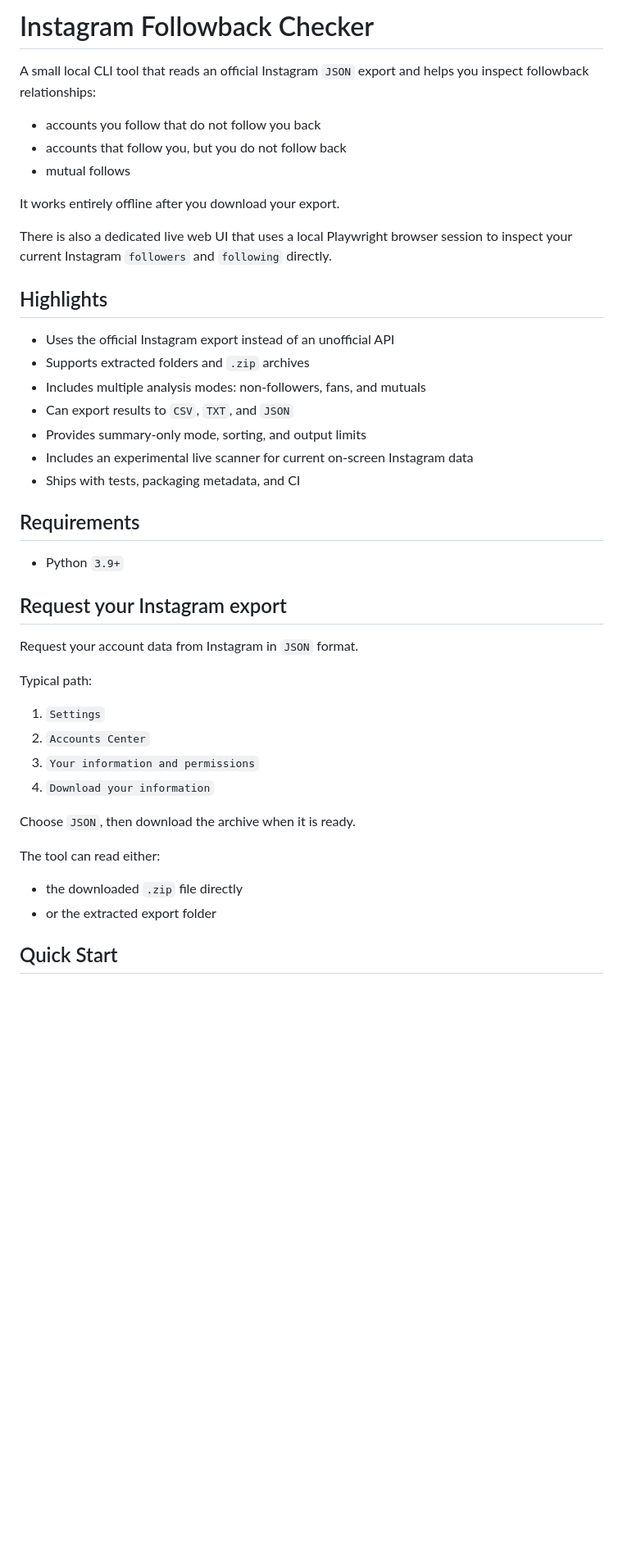
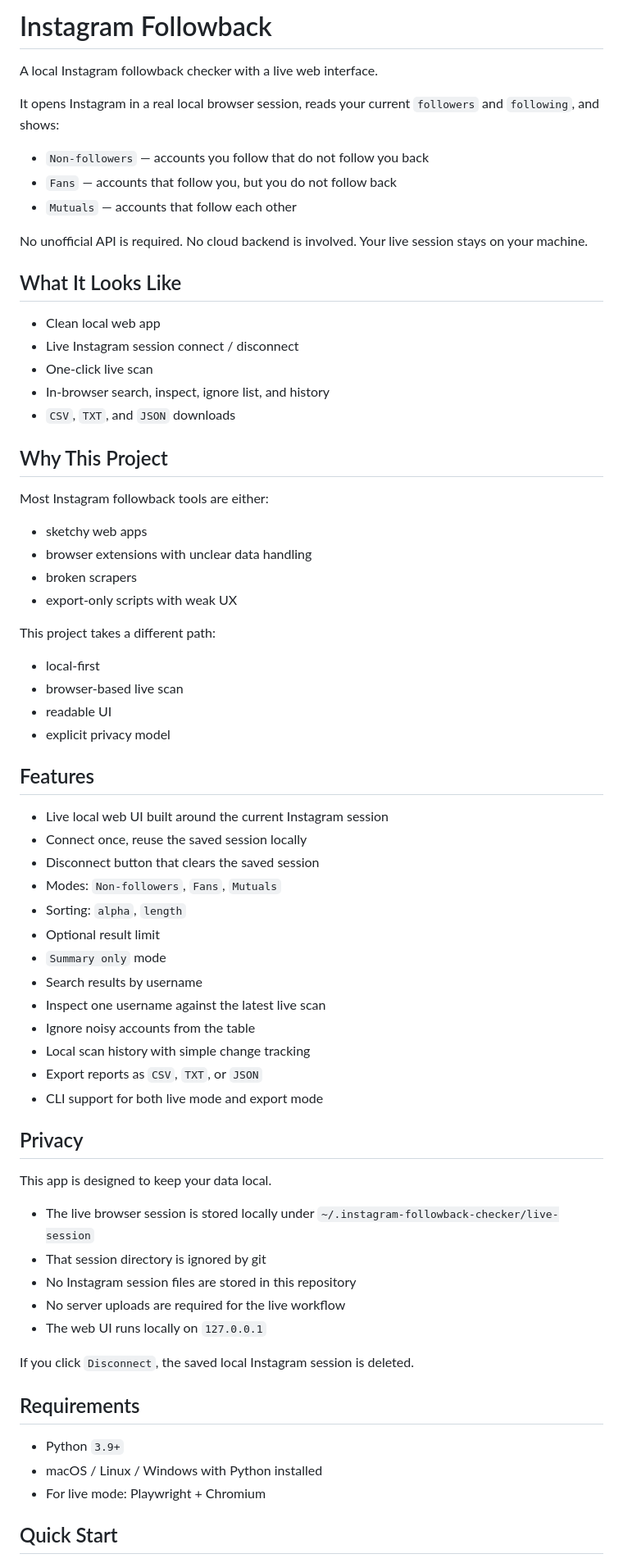
Before and after one commit to theycallmedern/instagram-followback-checker, a Markdown page: README.md, the part around one of its changes. Shown at 82% size. Drawn GitHub-style; blank space fills up the shorter version.

Commit message:
Rewrite README for live web app

```diff
--- a/README.md
+++ b/README.md
@@ -1,46 +1,72 @@
-# Instagram Followback Checker
+# Instagram Followback
 
-A small local CLI tool that reads an official Instagram `JSON` export and helps you inspect followback relationships:
+A local Instagram followback checker with a live web interface.
 
-- accounts you follow that do not follow you back
-- accounts that follow you, but you do not follow back
-- mutual follows
+It opens Instagram in a real local browser session, reads your current `followers` and `following`, and shows:
 
-It works entirely offline after you download your export.
+- `Non-followers` — accounts you follow that do not follow you back
+- `Fans` — accounts that follow you, but you do not follow back
+- `Mutuals` — accounts that follow each other
 
-There is also a dedicated live web UI that uses a local Playwright browser session to inspect your current Instagram `followers` and `following` directly.
+No unofficial API is required. No cloud backend is involved. Your live session stays on your machine.
 
-## Highlights
+## What It Looks Like
 
-- Uses the official Instagram export instead of an unofficial API
-- Supports extracted folders and `.zip` archives
-- Includes multiple analysis modes: non-followers, fans, and mutuals
-- Can export results to `CSV`, `TXT`, and `JSON`
-- Provides summary-only mode, sorting, and output limits
-- Includes an experimental live scanner for current on-screen Instagram data
-- Ships with tests, packaging metadata, and CI
+- Clean local web app
+- Live Instagram session connect / disconnect
+- One-click live scan
+- In-browser search, inspect, ignore list, and history
+- `CSV`, `TXT`, and `JSON` downloads
+
+## Why This Project
+
+Most Instagram followback tools are either:
+
+- sketchy web apps
+- browser extensions with unclear data handling
+- broken scrapers
+- export-only scripts with weak UX
+
+This project takes a different path:
+
+- local-first
+- browser-based live scan
+- readable UI
+- explicit privacy model
+
+## Features
+
+- Live local web UI built around the current Instagram session
+- Connect once, reuse the saved session locally
+- Disconnect button that clears the saved session
+- Modes: `Non-followers`, `Fans`, `Mutuals`
+- Sorting: `alpha`, `length`
+- Optional result limit
+- `Summary only` mode
+- Search results by username
+- Inspect one username against the latest live scan
+- Ignore noisy accounts from the table
+- Local scan history with simple change tracking
+- Export reports as `CSV`, `TXT`, or `JSON`
+- CLI support for both live mode and export mode
+
+## Privacy
+
+This app is designed to keep your data local.
+
+- The live browser session is stored locally under `~/.instagram-followback-checker/live-session`
+- That session directory is ignored by git
+- No Instagram session files are stored in this repository
+- No server uploads are required for the live workflow
+- The web UI runs locally on `127.0.0.1`
+
+If you click `Disconnect`, the saved local Instagram session is deleted.
 
 ## Requirements
 
 - Python `3.9+`
-
-## Request your Instagram export
-
-Request your account data from Instagram in `JSON` format.
-
-Typical path:
-
-1. `Settings`
-2. `Accounts Center`
-3. `Your information and permissions`
-4. `Download your information`
-
-Choose `JSON`, then download the archive when it is ready.
-
-The tool can read either:
-
-- the downloaded `.zip` file directly
-- or the extracted export folder
+- macOS / Linux / Windows with Python installed
+- For live mode: Playwright + Chromium
 
 ## Quick Start
 
```
Also changed, not shown: other parts of README.md (+87 -147 lines).
